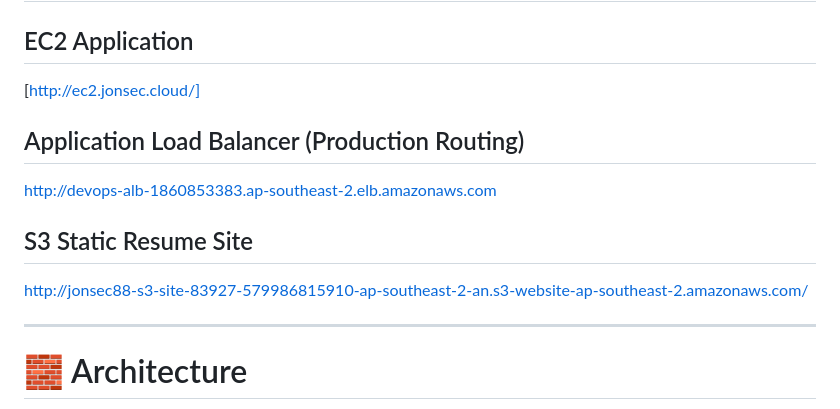
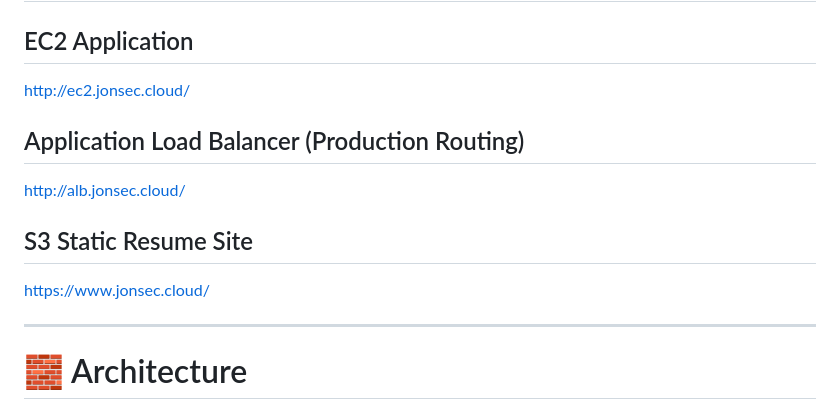
Before and after one commit to JonSec88/cloud-portfolio-aws-devops, a Markdown page: README.md, the part around the change. GitHub-like rendering.

```diff
--- a/README.md
+++ b/README.md
@@ -25,13 +25,13 @@ The goal is to demonstrate **job-ready cloud engineering capability** through re
 # 🌐 Live Systems
 
 ## EC2 Application
-[http://ec2.jonsec.cloud/]
+http://ec2.jonsec.cloud/
 
 ## Application Load Balancer (Production Routing)
-[http://devops-alb-1860853383.ap-southeast-2.elb.amazonaws.com](http://alb.jonsec.cloud/)
+http://alb.jonsec.cloud/
 
 ## S3 Static Resume Site
-[http://jonsec88-s3-site-83927-579986815910-ap-southeast-2-an.s3-website-ap-southeast-2.amazonaws.com/](https://www.jonsec.cloud/)
+https://www.jonsec.cloud/
 
 ---
 
```
